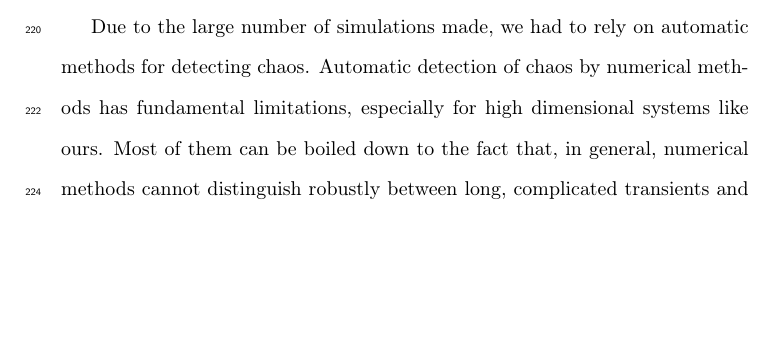
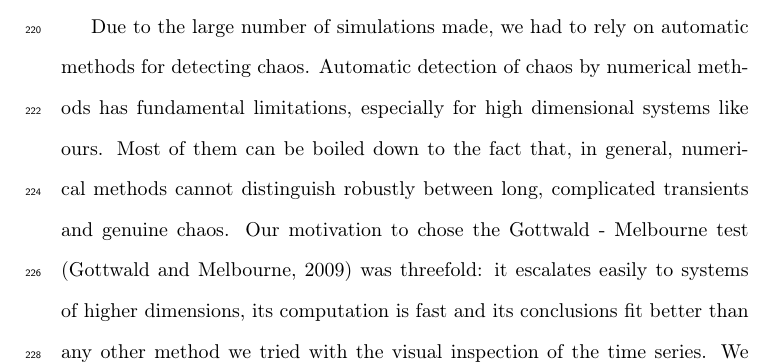
Before and after one commit to PabRod/Chaos-and-neutrality, a LaTeX paper (paper/main.tex, which reads paper/tex/05-discussion.tex): part of page 14 of 33, cut so that both start at the same text, the shorter picture padded with empty space. Compiled offline with pdfLaTeX.

Commit message:
0-1 test motivated in discussion

```diff
--- a/paper/tex/05-discussion.tex
+++ b/paper/tex/05-discussion.tex
@@ -14,7 +14,7 @@ In the spirit of mathematical modelling, we chose the simplest realization requi
 For simplicity, both the competition and predation parameters were drawn from probability distributions. The interactions in our system can be interpreted as a weighted network with a high connectivity. In nature, trophic networks tend to show modular structure with various clusters \citep{Thebault2010}. Our simplified model could be interpreted as representing one of those densely connected modules. It is known that the asymptotic behaviour of this kind of systems can be very sensitive to the parameters choice. In particular, introducing correlations between parameters can greatly modify the probabilities of chaotic attractors to be reached (see for instance \citet{Huisman2001}, in response to the letter \citet{Schippers2001}). In the present paper we didn't introduce any correlation, i.e., all our random parameters were drawn independently from the others. Studying the effect of different physiological scenarios (in the sense of \citet{Huisman2001}, that is, constrains between the parameters) on the probabilities of chaos could be a continuation to this paper.
 
 % Chaos detection
-Due to the large number of simulations made, we had to rely on automatic methods for detecting chaos. Automatic detection of chaos by numerical methods has fundamental limitations, especially for high dimensional systems like ours. Most of them can be boiled down to the fact that, in general, numerical methods cannot distinguish robustly between long, complicated transients and genuine chaos. We think that our approach to chaos detection, despite being open to improvement, suffices to detect the overall patterns (see section \ref{subsec:ChaosDetection} in the Online Appendix for a more detailed discussion).
+Due to the large number of simulations made, we had to rely on automatic methods for detecting chaos. Automatic detection of chaos by numerical methods has fundamental limitations, especially for high dimensional systems like ours. Most of them can be boiled down to the fact that, in general, numerical methods cannot distinguish robustly between long, complicated transients and genuine chaos. Our motivation to chose the Gottwald - Melbourne test \citep{Gottwald2009} was threefold: it escalates easily to systems of higher dimensions, its computation is fast and its conclusions fit better than any other method we tried with the visual inspection of the time series. We think that our approach to chaos detection, despite being open to improvement, suffices to detect the overall patterns (see section \ref{subsec:ChaosDetection} in the Online Appendix for a more detailed discussion).
 
 % Concluding remark
 Our results suggest a fundamentally new way in which neutrality-on-average may promote biodiversity. In addition to weakening the forces of competitive exclusion \citep{Scheffer2018}, our analyses reveal that near neutrality may boost the chances for chaotic dynamics. As chaos in turn may facilitate super-saturated co-existence, our findings point to a potentially widespread mechanism of maintaining biodiversity.
```
Also changed, not shown: paper/reviews/submissions/2018-07.2 amnat/2018-09-19 by Am.Nat major revisions.md (+2 -1 lines).
